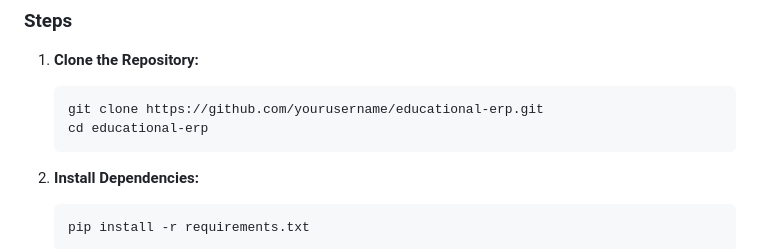
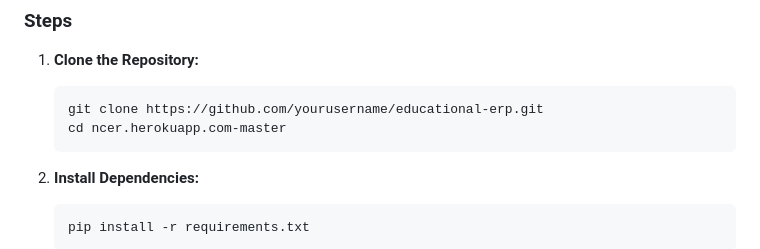
Before and after one commit to ketanmore2002/Educational-Resource-Planning, a Markdown page: README.md, the part around the change. Rendered like a GitHub page.

````diff
--- a/README.md
+++ b/README.md
@@ -45,7 +45,7 @@ This comprehensive ERP system is designed to enhance the educational experience
 1. **Clone the Repository:**
    ```bash
    git clone https://github.com/yourusername/educational-erp.git
-   cd educational-erp
+   cd ncer.herokuapp.com-master
    ```
 
 2. **Install Dependencies:**
````
